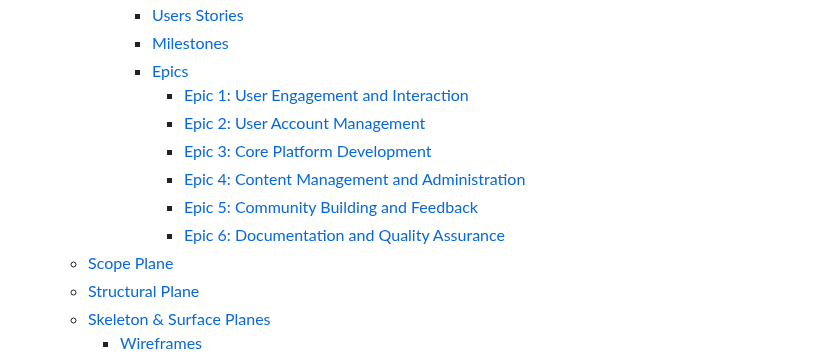
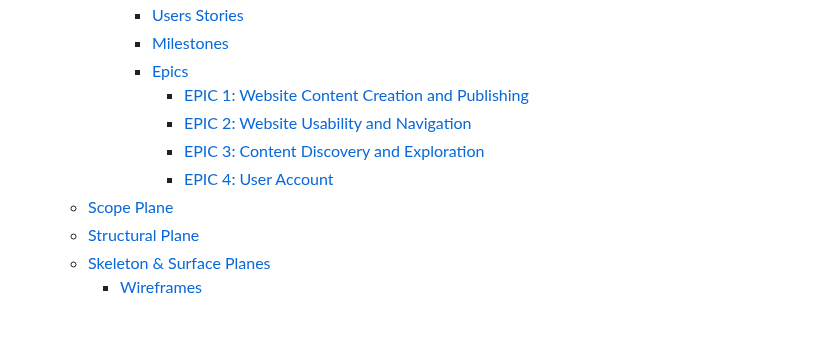
Before and after one commit to AmirShkolnik/Cups-of-Joy, a Markdown page: README.md, the part around the change. Rendered like a GitHub page; blank space fills up the shorter version.

Commit message:
readme - edit epic links in the table of content

```diff
--- a/README.md
+++ b/README.md
@@ -45,12 +45,10 @@ Join **Cups of Joy** today and immerse yourself in a world where coffee is more
       - [Users Stories](#users-stories)
       - [Milestones](#milestones)
       - [Epics](#epics)
-        - [Epic 1: User Engagement and Interaction](#epic-1-user-engagement-and-interaction)
-        - [Epic 2: User Account Management](#epic-2-user-account-management)
-        - [Epic 3: Core Platform Development](#epic-3-core-platform-development)
-        - [Epic 4: Content Management and Administration](#epic-4-content-management-and-administration)
-        - [Epic 5: Community Building and Feedback](#epic-5-community-building-and-feedback)
-        - [Epic 6: Documentation and Quality Assurance](#epic-6-documentation-and-quality-assurance)
+        - [EPIC 1: Website Content Creation and Publishing](#epic-1-website-content-creation-and-publishing)
+        - [EPIC 2: Website Usability and Navigation](#epic-2-website-usability-and-navigation)
+        - [EPIC 3: Content Discovery and Exploration](#epic-3-content-discovery-and-exploration)
+        - [EPIC 4: User Account](#epic-4-user-account)
   - [Scope Plane](#scope-plane)
   - [Structural Plane](#structural-plane)
   - [Skeleton \& Surface Planes](#skeleton--surface-planes)
```
